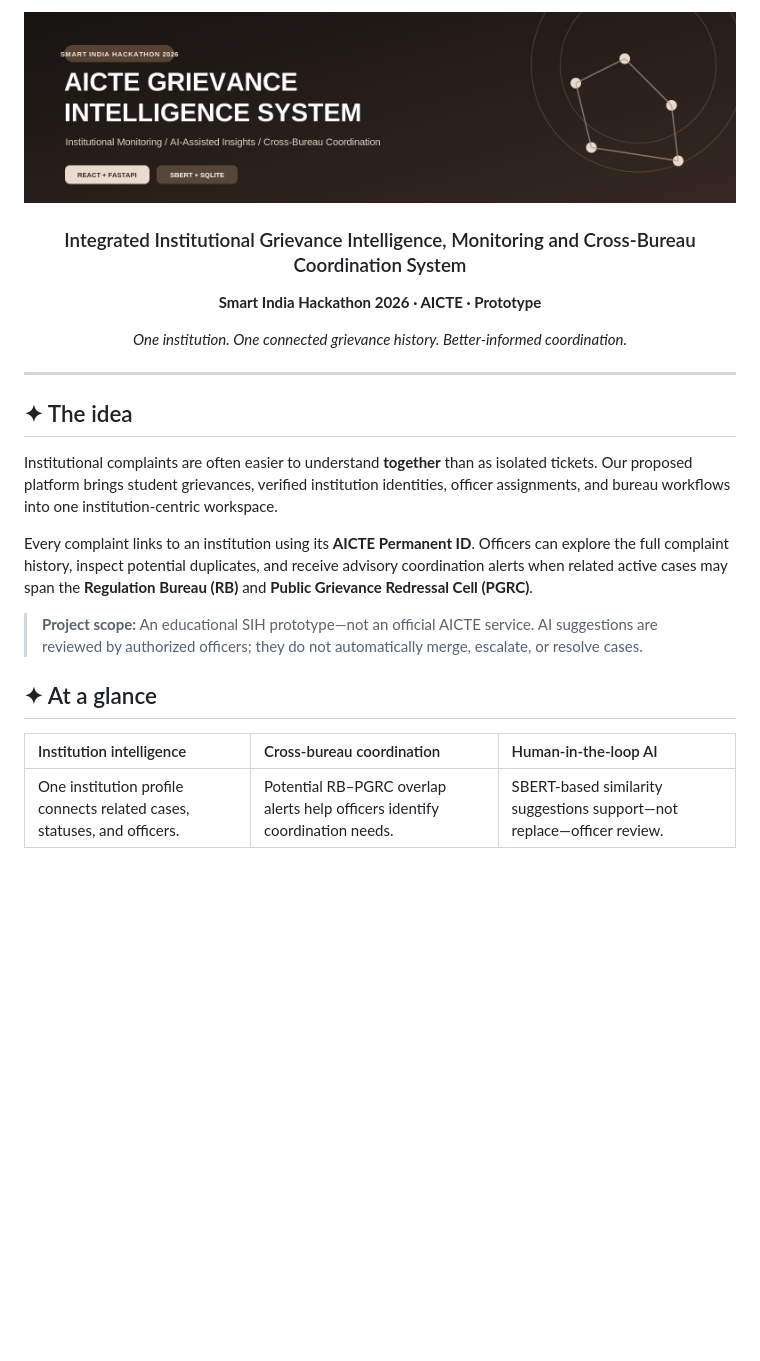
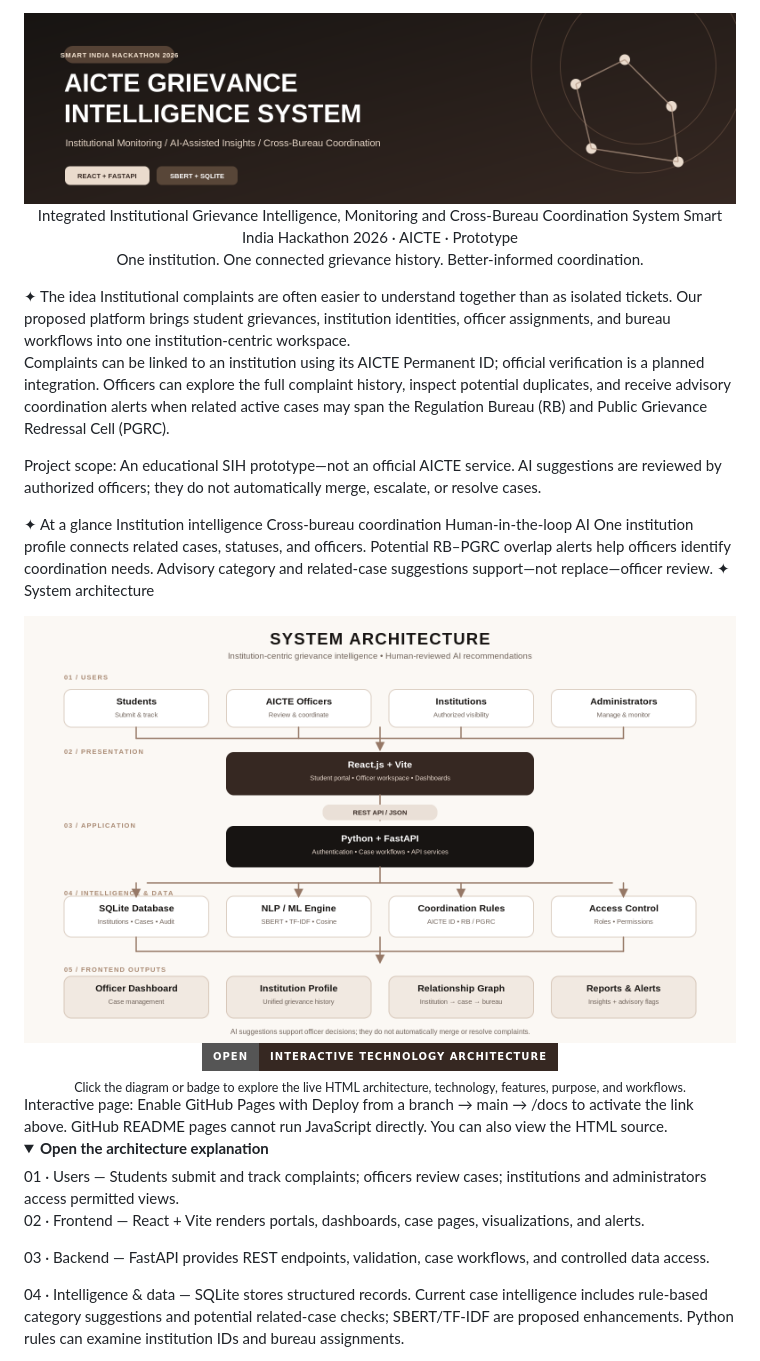
Before and after one commit to ELaKI-YA/Integrated-Institutional-Grievance-Intelligence-Monitoring-and-Cross-Bureau-Coordination-System, a Markdown page: README.md, the part around one of its changes. GitHub-like rendering; folded sections open; badges without logos; blank space fills up the shorter version.

```diff
--- a/README.md
+++ b/README.md
@@ -2,31 +1,32 @@
 
-<img src="assets/banner.png" alt="AICTE Grievance Intelligence System" width="100%" />
+<div align="center"> <img src="assets/banner.png" alt="AICTE Grievance Intelligence System" width="100%" />
+Integrated Institutional Grievance Intelligence, Monitoring and Cross-Bureau Coordination System
+Smart India Hackathon 2026 · AICTE · Prototype
 
-<br/>
-
-### Integrated Institutional Grievance Intelligence, Monitoring and Cross-Bureau Coordination System
-
-**Smart India Hackathon 2026 · AICTE · Prototype**
-
-*One institution. One connected grievance history. Better-informed coordination.*
-
-
+One institution. One connected grievance history. Better-informed coordination.
 
 </div>
+✦ The idea
+Institutional complaints are often easier to understand together than as isolated tickets. Our proposed platform brings student grievances, institution identities, officer assignments, and bureau workflows into one institution-centric workspace.
 
----
+Complaints can be linked to an institution using its AICTE Permanent ID; official verification is a planned integration. Officers can explore the full complaint history, inspect potential duplicates, and receive advisory coordination alerts when related active cases may span the Regulation Bureau (RB) and Public Grievance Redressal Cell (PGRC).
 
-## ✦ The idea
+Project scope: An educational SIH prototype—not an official AICTE service. AI suggestions are reviewed by authorized officers; they do not automatically merge, escalate, or resolve cases.
 
-Institutional complaints are often easier to understand **together** than as isolated tickets. Our proposed platform brings student grievances, verified institution identities, officer assignments, and bureau workflows into one institution-centric workspace.
+✦ At a glance
+Institution intelligence	Cross-bureau coordination	Human-in-the-loop AI
+One institution profile connects related cases, statuses, and officers.	Potential RB–PGRC overlap alerts help officers identify coordination needs.	Advisory category and related-case suggestions support—not replace—officer review.
+✦ System architecture
+<div align="center"> <a href="https://ELaKI-YA.github.io/Integrated-Institutional-Grievance-Intelligence-Monitoring-and-Cross-Bureau-Coordination-System/"> <img src="assets/system-architecture.png" alt="Click to open the interactive AICTE technology architecture" width="100%" /> </a>
+<a href="https://ELaKI-YA.github.io/Integrated-Institutional-Grievance-Intelligence-Monitoring-and-Cross-Bureau-Coordination-System/"> <img src="https://img.shields.io/badge/OPEN-INTERACTIVE_TECHNOLOGY_ARCHITECTURE-362822?style=for-the-badge" alt="Open interactive technology architecture" /> </a> <br/> <sub>Click the diagram or badge to explore the live HTML architecture, technology, features, purpose, and workflows.</sub> </div>
+Interactive page: Enable GitHub Pages with Deploy from a branch → main → /docs to activate the link above. GitHub README pages cannot run JavaScript directly. You can also view the HTML source.
 
-Every complaint links to an institution using its **AICTE Permanent ID**. Officers can explore the full complaint history, inspect potential duplicates, and receive advisory coordination alerts when related active cases may span the **Regulation Bureau (RB)** and **Public Grievance Redressal Cell (PGRC)**.
+<details> <summary><b>Open the architecture explanation</b></summary>
+01 · Users — Students submit and track complaints; officers review cases; institutions and administrators access permitted views.
 
-> **Project scope:** An educational SIH prototype—not an official AICTE service. AI suggestions are reviewed by authorized officers; they do not automatically merge, escalate, or resolve cases.
+02 · Frontend — React + Vite renders portals, dashboards, case pages, visualizations, and alerts.
 
-## ✦ At a glance
+03 · Backend — FastAPI provides REST endpoints, validation, case workflows, and controlled data access.
 
-| Institution intelligence | Cross-bureau coordination | Human-in-the-loop AI |
-|:---|:---|:---|
-| One institution profile connects related cases, statuses, and officers. | Potential RB–PGRC overlap alerts help officers identify coordination needs. | SBERT-based similarity suggestions support—not replace—officer review. |
+04 · Intelligence & data — SQLite stores structured records. Current case intelligence includes rule-based category suggestions and potential related-case checks; SBERT/TF-IDF are proposed enhancements. Python rules can examine institution IDs and bureau assignments.
 
```
Also changed, not shown: other parts of README.md (+72 -177 lines).
